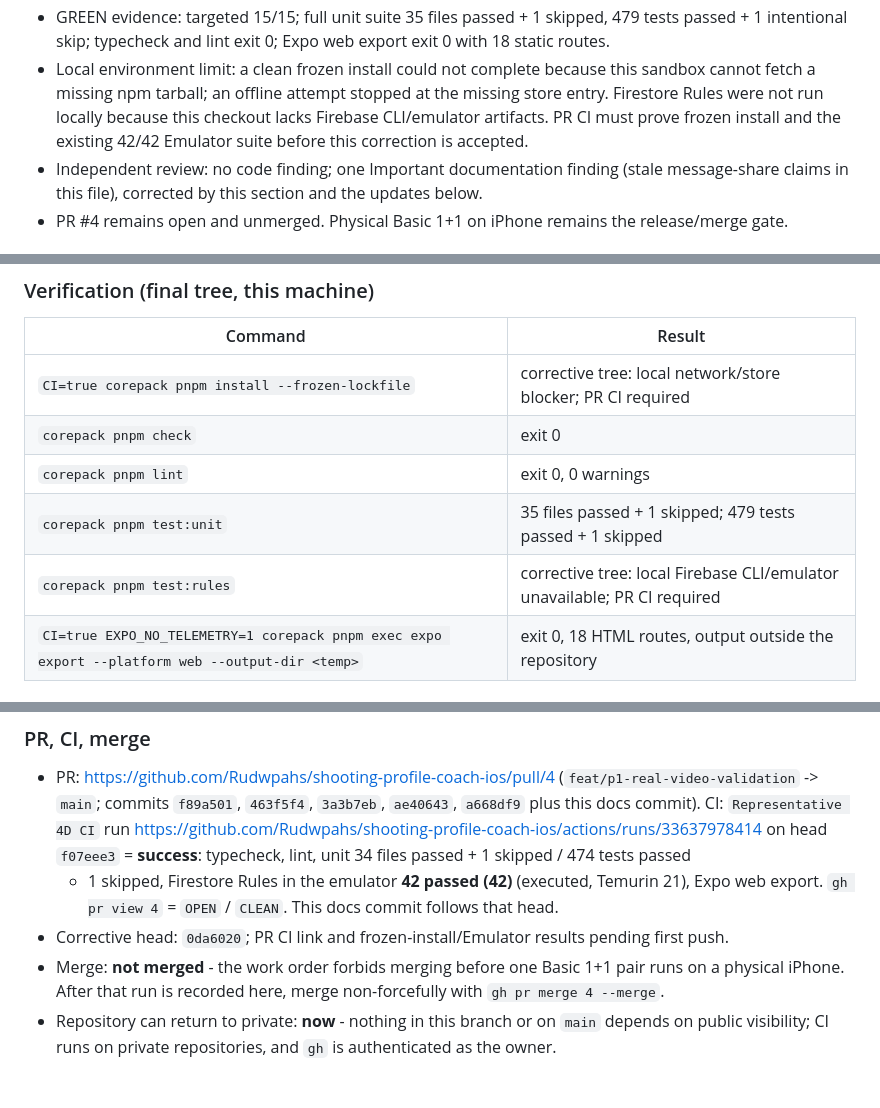
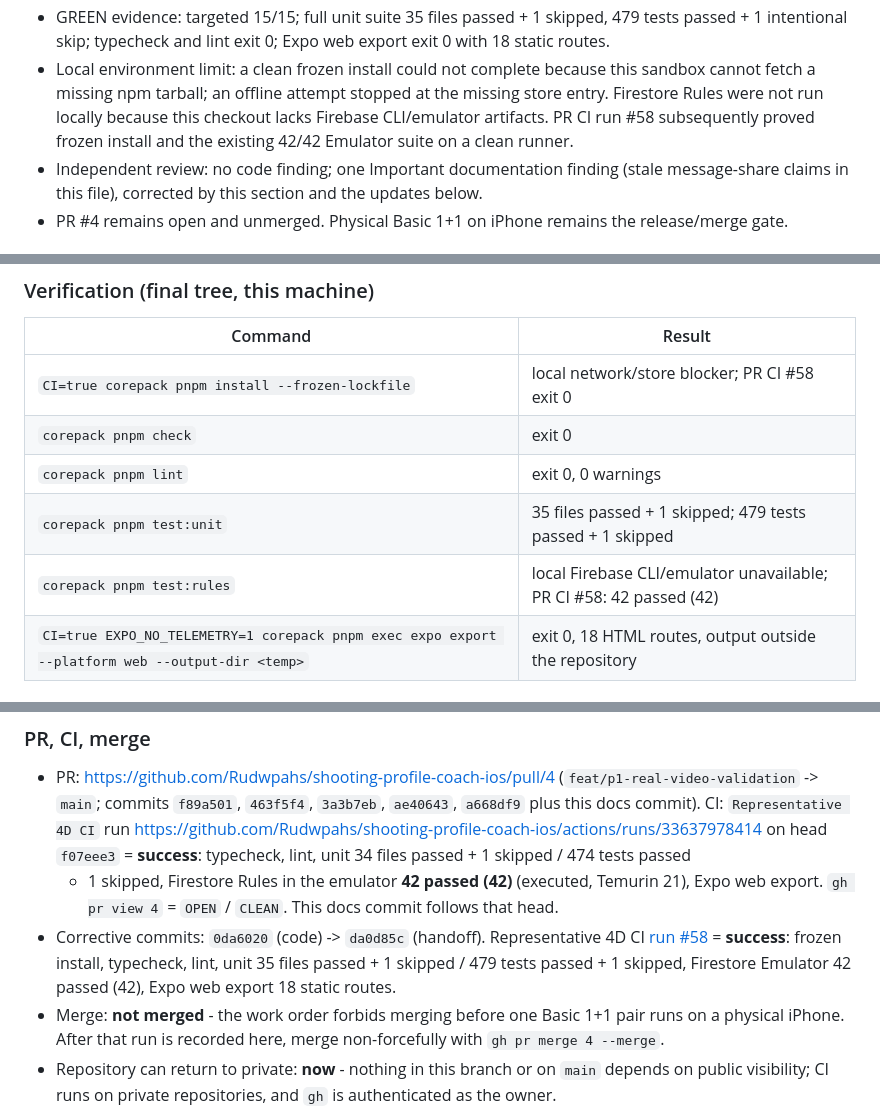
Before and after one commit to Rudwpahs/shooting-profile-coach-ios, a Markdown page: HANDOFF.md, 3 parts joined by grey strips. Rendered like a GitHub page; blank space fills up the shorter version.

Commit message:
docs: record P1.1 corrective CI evidence

```diff
--- a/HANDOFF.md
+++ b/HANDOFF.md
@@ -31,8 +31,8 @@ Last updated: 2026-09-03 UTC
   intentional skip; typecheck and lint exit 0; Expo web export exit 0 with 18 static routes.
 - Local environment limit: a clean frozen install could not complete because this sandbox cannot
   fetch a missing npm tarball; an offline attempt stopped at the missing store entry. Firestore Rules
-  were not run locally because this checkout lacks Firebase CLI/emulator artifacts. PR CI must prove
-  frozen install and the existing 42/42 Emulator suite before this correction is accepted.
+  were not run locally because this checkout lacks Firebase CLI/emulator artifacts. PR CI run #58
+  subsequently proved frozen install and the existing 42/42 Emulator suite on a clean runner.
 - Independent review: no code finding; one Important documentation finding (stale message-share
   claims in this file), corrected by this section and the updates below.
 - PR #4 remains open and unmerged. Physical Basic 1+1 on iPhone remains the release/merge gate.
@@ -133,11 +133,11 @@ Last updated: 2026-09-03 UTC
 ### Verification (final tree, this machine)
 | Command | Result |
 | --- | --- |
-| `CI=true corepack pnpm install --frozen-lockfile` | corrective tree: local network/store blocker; PR CI required |
+| `CI=true corepack pnpm install --frozen-lockfile` | local network/store blocker; PR CI #58 exit 0 |
 | `corepack pnpm check` | exit 0 |
 | `corepack pnpm lint` | exit 0, 0 warnings |
 | `corepack pnpm test:unit` | 35 files passed + 1 skipped; 479 tests passed + 1 skipped |
-| `corepack pnpm test:rules` | corrective tree: local Firebase CLI/emulator unavailable; PR CI required |
+| `corepack pnpm test:rules` | local Firebase CLI/emulator unavailable; PR CI #58: 42 passed (42) |
 | `CI=true EXPO_NO_TELEMETRY=1 corepack pnpm exec expo export --platform web --output-dir <temp>` | exit 0, 18 HTML routes, output outside the repository |
 
 ### Real-video evaluation result
@@ -152,7 +152,10 @@ Last updated: 2026-09-03 UTC
   on head `f07eee3` = **success**: typecheck, lint, unit 34 files passed + 1 skipped / 474 tests passed
   + 1 skipped, Firestore Rules in the emulator **42 passed (42)** (executed, Temurin 21), Expo web
   export. `gh pr view 4` = `OPEN` / `CLEAN`. This docs commit follows that head.
-- Corrective head: `0da6020`; PR CI link and frozen-install/Emulator results pending first push.
+- Corrective commits: `0da6020` (code) -> `da0d85c` (handoff). Representative 4D CI
+  [run #58](https://github.com/Rudwpahs/shooting-profile-coach-ios/actions/runs/33761391354) =
+  **success**: frozen install, typecheck, lint, unit 35 files passed + 1 skipped / 479 tests passed +
+  1 skipped, Firestore Emulator 42 passed (42), Expo web export 18 static routes.
 - Merge: **not merged** - the work order forbids merging before one Basic 1+1 pair runs on a
   physical iPhone. After that run is recorded here, merge non-forcefully with `gh pr merge 4 --merge`.
 - Repository can return to private: **now** - nothing in this branch or on `main` depends on public
```
